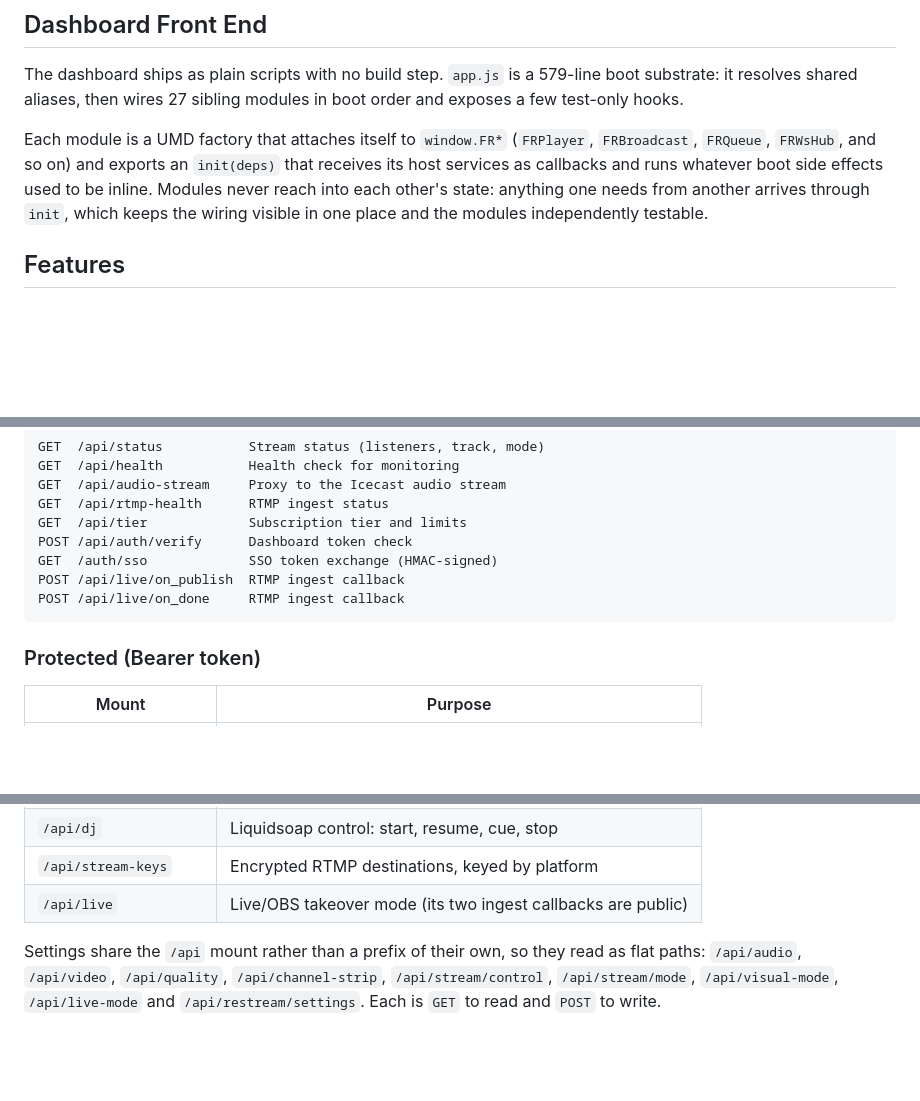
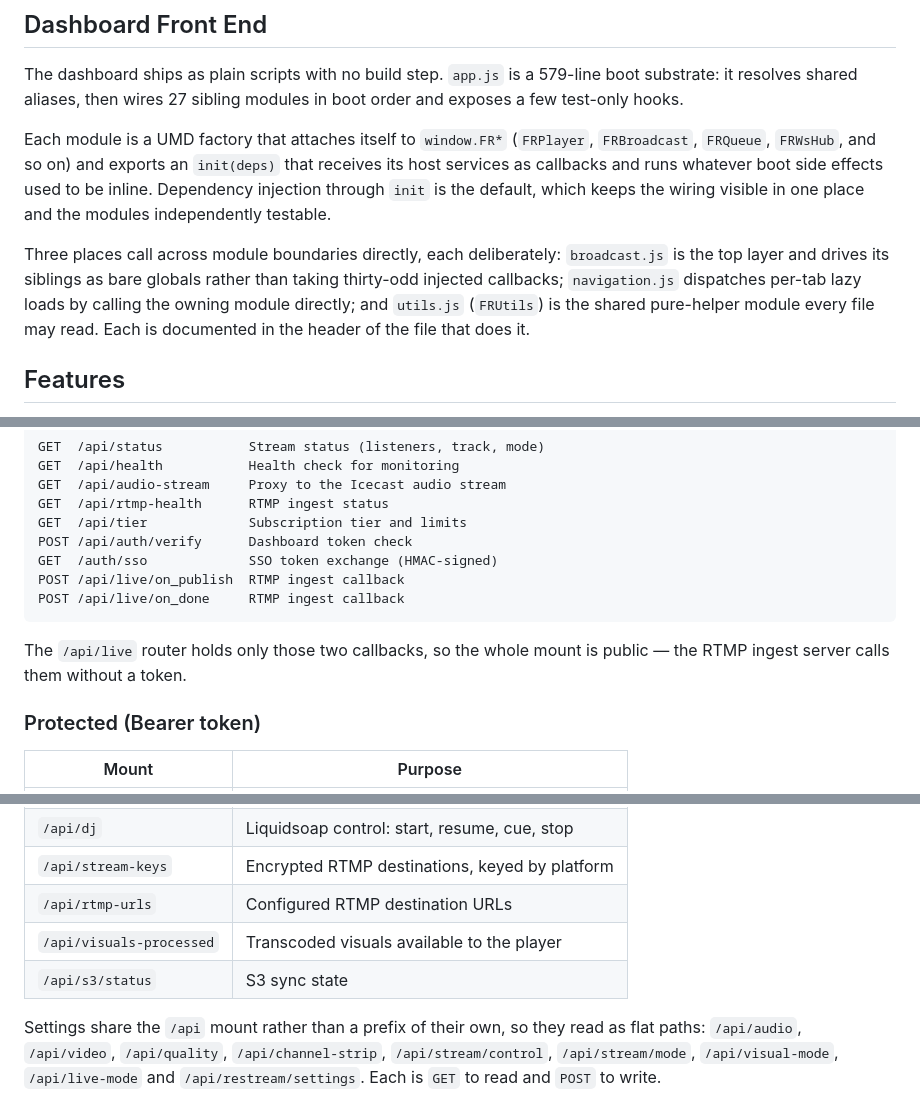
Before and after one commit to Awis13/freeRadio, a Markdown page: README.md, 3 parts joined by grey strips. Rendered like a GitHub page; blank space fills up the shorter version.

Commit message:
docs: fix architecture claim, module count and API table accuracy (review follow-up)
- The claim that modules never reach into each other's state was false. There
  are three deliberate exceptions and the section now names them: broadcast.js
  is the top layer and calls its siblings as bare globals, navigation.js
  dispatches per-tab lazy loads straight to the owning module, and utils.js is
  the shared pure-helper module every file may read. Injection through init
  remains the stated default.
- Module rollup in the structure tree said 20 more domain modules; 28 files in
  public/ minus app.js, utils.js and the seven named leaves 19.
- /api/live was listed as protected. routes/live.js holds only on_publish and
  on_done, both in the server's PUBLIC_PATHS, so the whole mount is public - it
  moves to the public block with a note that the RTMP ingest server calls it
  without a token.
- The status router shares the /api mount and its three protected routes were
  undocumented: /api/rtmp-urls, /api/visuals-processed and /api/s3/status.

The fourth item needed no change: the known-limitation block never carried
compose line numbers. It already names the missing directories and the affected
services, which is the form the review asked for. There are no bare file:line
references anywhere in the README.

Co-Authored-By: Claude Fable 5 <noreply@anthropic.com>

````diff
--- a/README.md
+++ b/README.md
@@ -63,9 +63,15 @@ boot order and exposes a few test-only hooks.
 Each module is a UMD factory that attaches itself to `window.FR*` (`FRPlayer`,
 `FRBroadcast`, `FRQueue`, `FRWsHub`, and so on) and exports an `init(deps)` that
 receives its host services as callbacks and runs whatever boot side effects used
-to be inline. Modules never reach into each other's state: anything one needs
-from another arrives through `init`, which keeps the wiring visible in one place
-and the modules independently testable.
+to be inline. Dependency injection through `init` is the default, which keeps
+the wiring visible in one place and the modules independently testable.
+
+Three places call across module boundaries directly, each deliberately:
+`broadcast.js` is the top layer and drives its siblings as bare globals rather
+than taking thirty-odd injected callbacks; `navigation.js` dispatches per-tab
+lazy loads by calling the owning module directly; and `utils.js` (`FRUtils`) is
+the shared pure-helper module every file may read. Each is documented in the
+header of the file that does it.
 
 ## Features
 
@@ -193,6 +199,9 @@ POST /api/live/on_publish  RTMP ingest callback
 POST /api/live/on_done     RTMP ingest callback
 ```
 
+The `/api/live` router holds only those two callbacks, so the whole mount is
+public — the RTMP ingest server calls them without a token.
+
 ### Protected (Bearer token)
 
 | Mount | Purpose |
@@ -212,7 +221,9 @@ POST /api/live/on_done     RTMP ingest callback
 | `/api/mixing` | Crossfade mixing mode |
 | `/api/dj` | Liquidsoap control: start, resume, cue, stop |
 | `/api/stream-keys` | Encrypted RTMP destinations, keyed by platform |
-| `/api/live` | Live/OBS takeover mode (its two ingest callbacks are public) |
+| `/api/rtmp-urls` | Configured RTMP destination URLs |
+| `/api/visuals-processed` | Transcoded visuals available to the player |
+| `/api/s3/status` | S3 sync state |
 
 Settings share the `/api` mount rather than a prefix of their own, so they read
 as flat paths: `/api/audio`, `/api/video`, `/api/quality`, `/api/channel-strip`,
````
Also changed, not shown: other parts of README.md (+1 -1 lines).
